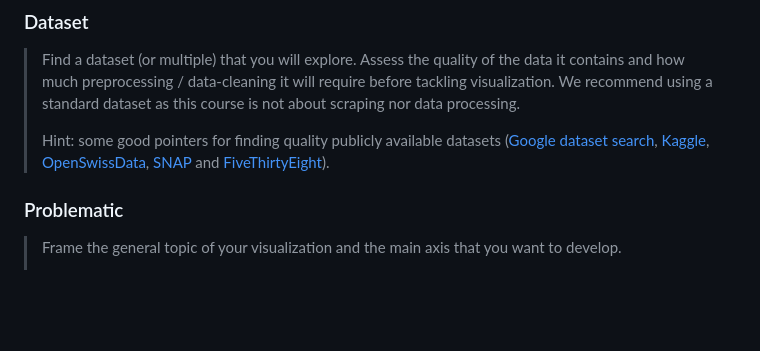
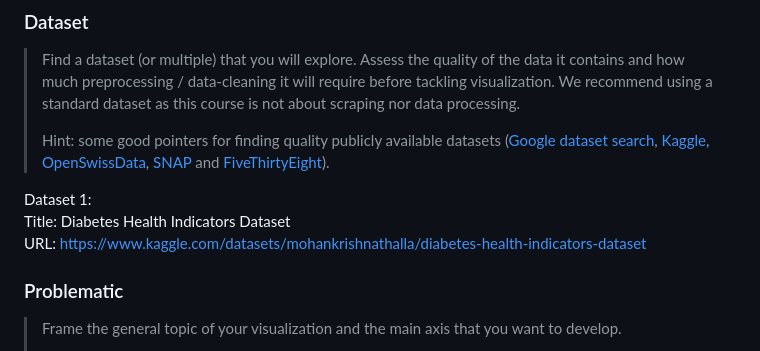
Before and after one commit to com-480-data-visualization/Glucose_Explorers, a Markdown page: README.md, the part around the change. GitHub-like rendering; blank space fills up the shorter version.

Commit message:
Update README.md
Dataset added to file

```diff
--- a/README.md
+++ b/README.md
@@ -22,6 +22,10 @@ Please, fill the following sections about your project.
 > Find a dataset (or multiple) that you will explore. Assess the quality of the data it contains and how much preprocessing / data-cleaning it will require before tackling visualization. We recommend using a standard dataset as this course is not about scraping nor data processing.
 >
 > Hint: some good pointers for finding quality publicly available datasets ([Google dataset search](https://datasetsearch.research.google.com/), [Kaggle](https://www.kaggle.com/datasets), [OpenSwissData](https://opendata.swiss/en/), [SNAP](https://snap.stanford.edu/data/) and [FiveThirtyEight](https://data.fivethirtyeight.com/)).
+
+Dataset 1:
+Title: Diabetes Health Indicators Dataset
+URL: https://www.kaggle.com/datasets/mohankrishnathalla/diabetes-health-indicators-dataset
 
 ### Problematic
 
```
